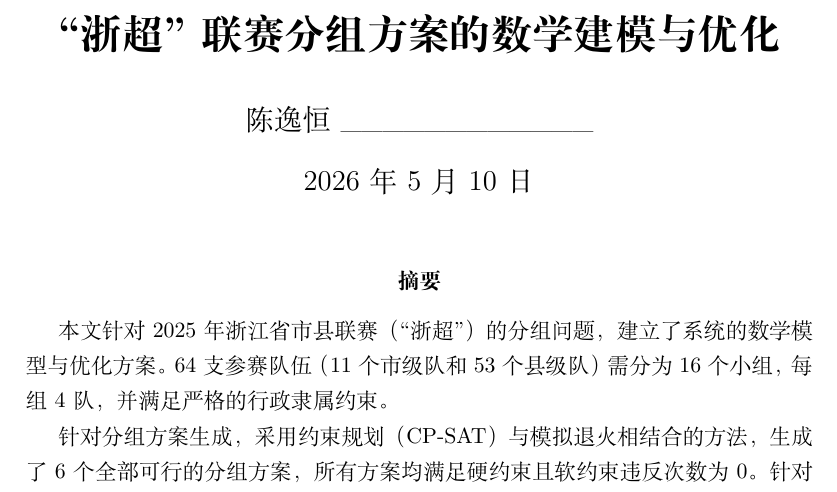
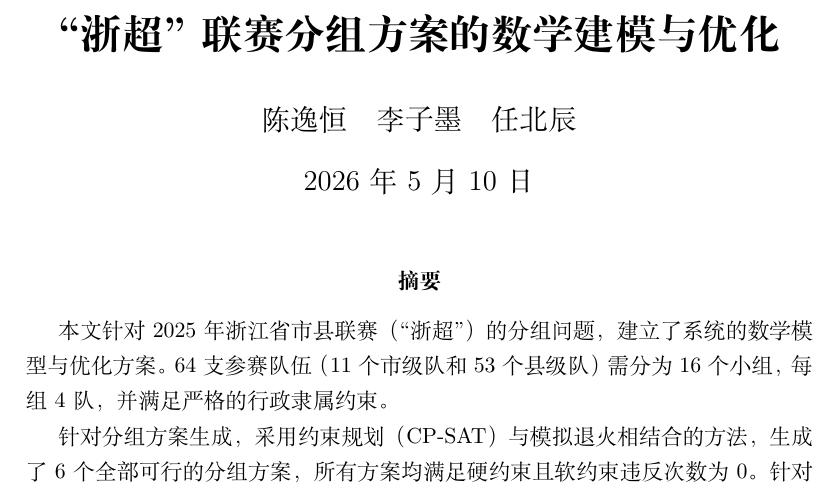
Before and after one commit to cyhkbl/zju-mathmodel-2026, a LaTeX paper (paper/main.tex): part of page 1 of 36, cut so that both start at the same text. The pictures show the PDF file paper/main.pdf that the author committed with the source.

Commit message:
更新作者：陈逸恒、李子墨、任北辰

```diff
--- a/paper/main.tex
+++ b/paper/main.tex
@@ -34,7 +34,7 @@
 \renewcommand{\algorithmicensure}{\textbf{输出:}}
 
 \title{\textbf{``浙超''联赛分组方案的数学建模与优化}}
-\author{陈逸恒\_\_\_\_\_\_\_\_\_\_\_\_}
+\author{陈逸恒\quad 李子墨\quad 任北辰}
 \date{\today}
 
 \begin{document}
```
Also changed, not shown: paper/main.pdf.
